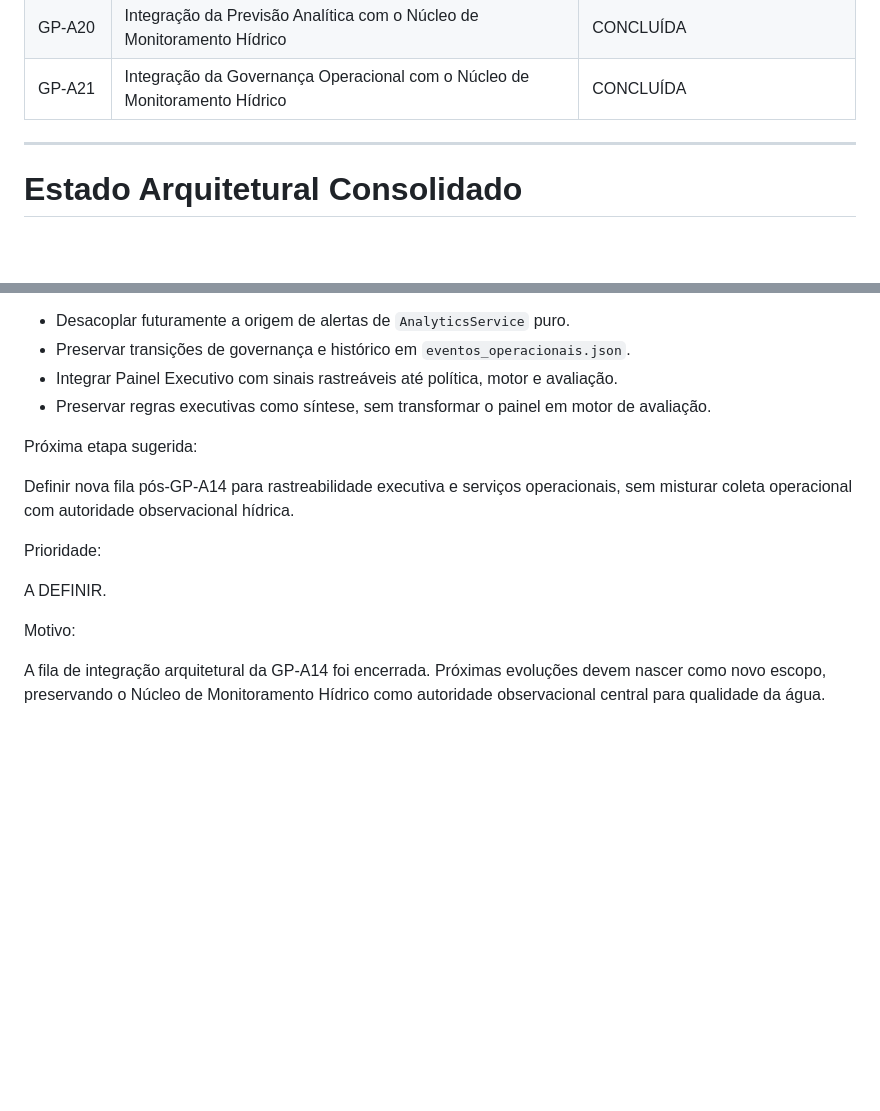
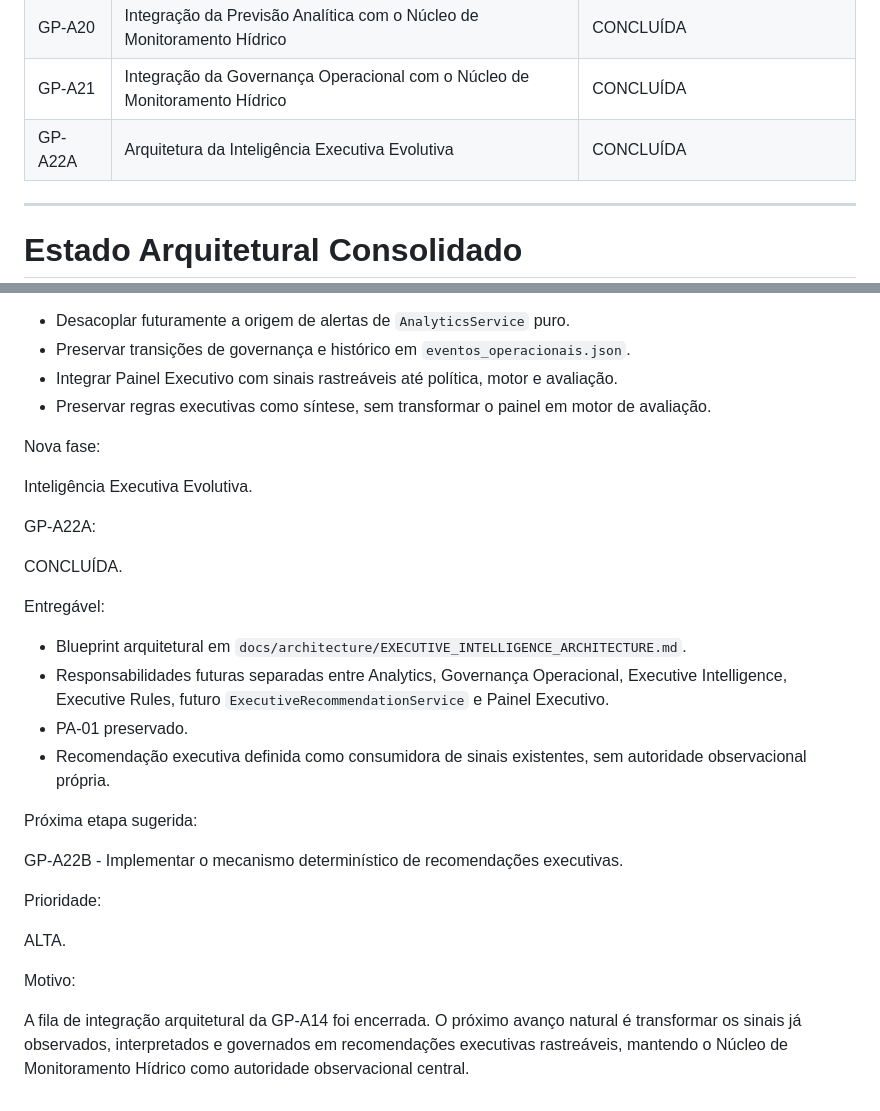
Before and after one commit to hendersonmauriciobatista-png/PROTEUS, a Markdown page: docs/roadmap/ROADMAP.md, 2 parts joined by grey strips. Rendered like a GitHub page; blank space fills up the shorter version.

```diff
--- a/docs/roadmap/ROADMAP.md
+++ b/docs/roadmap/ROADMAP.md
@@ -97,6 +97,7 @@ Observação
 | GP-A19 | Integração dos Relatórios Operacionais com o Núcleo de Monitoramento Hídrico | CONCLUÍDA |
 | GP-A20 | Integração da Previsão Analítica com o Núcleo de Monitoramento Hídrico | CONCLUÍDA |
 | GP-A21 | Integração da Governança Operacional com o Núcleo de Monitoramento Hídrico | CONCLUÍDA |
+| GP-A22A | Arquitetura da Inteligência Executiva Evolutiva | CONCLUÍDA |
 
 ---
 
@@ -241,14 +242,29 @@ Pendência pós-GP-A15:
 * Integrar Painel Executivo com sinais rastreáveis até política, motor e avaliação.
 * Preservar regras executivas como síntese, sem transformar o painel em motor de avaliação.
 
+Nova fase:
+
+Inteligência Executiva Evolutiva.
+
+GP-A22A:
+
+CONCLUÍDA.
+
+Entregável:
+
+* Blueprint arquitetural em `docs/architecture/EXECUTIVE_INTELLIGENCE_ARCHITECTURE.md`.
+* Responsabilidades futuras separadas entre Analytics, Governança Operacional, Executive Intelligence, Executive Rules, futuro `ExecutiveRecommendationService` e Painel Executivo.
+* PA-01 preservado.
+* Recomendação executiva definida como consumidora de sinais existentes, sem autoridade observacional própria.
+
 Próxima etapa sugerida:
 
-Definir nova fila pós-GP-A14 para rastreabilidade executiva e serviços operacionais, sem misturar coleta operacional com autoridade observacional hídrica.
+GP-A22B - Implementar o mecanismo determinístico de recomendações executivas.
 
 Prioridade:
 
-A DEFINIR.
+ALTA.
 
 Motivo:
 
-A fila de integração arquitetural da GP-A14 foi encerrada. Próximas evoluções devem nascer como novo escopo, preservando o Núcleo de Monitoramento Hídrico como autoridade observacional central para qualidade da água.
+A fila de integração arquitetural da GP-A14 foi encerrada. O próximo avanço natural é transformar os sinais já observados, interpretados e governados em recomendações executivas rastreáveis, mantendo o Núcleo de Monitoramento Hídrico como autoridade observacional central.
```
Also changed, not shown: docs/architecture/EXECUTIVE_INTELLIGENCE_ARCHITECTURE.md (added, +290 -0 lines), docs/history/HISTORY.md (+34 -0 lines).
